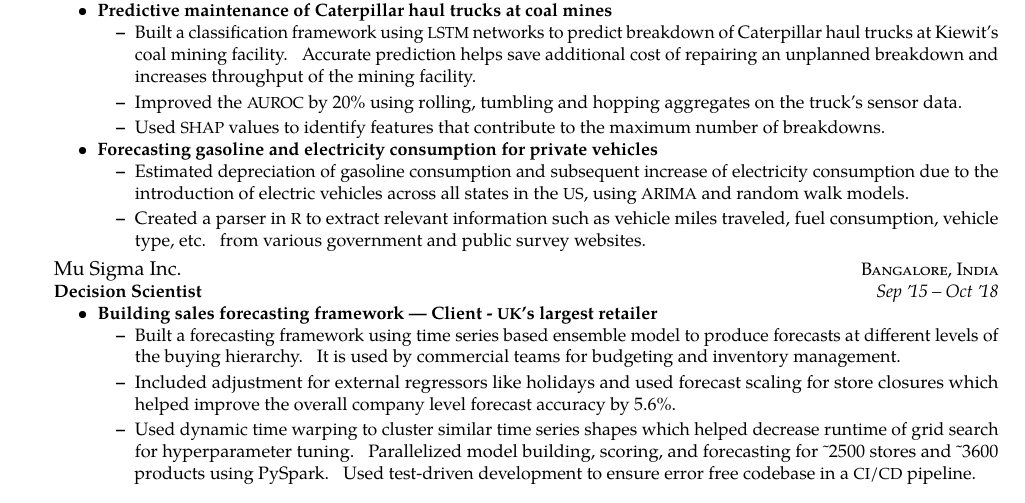
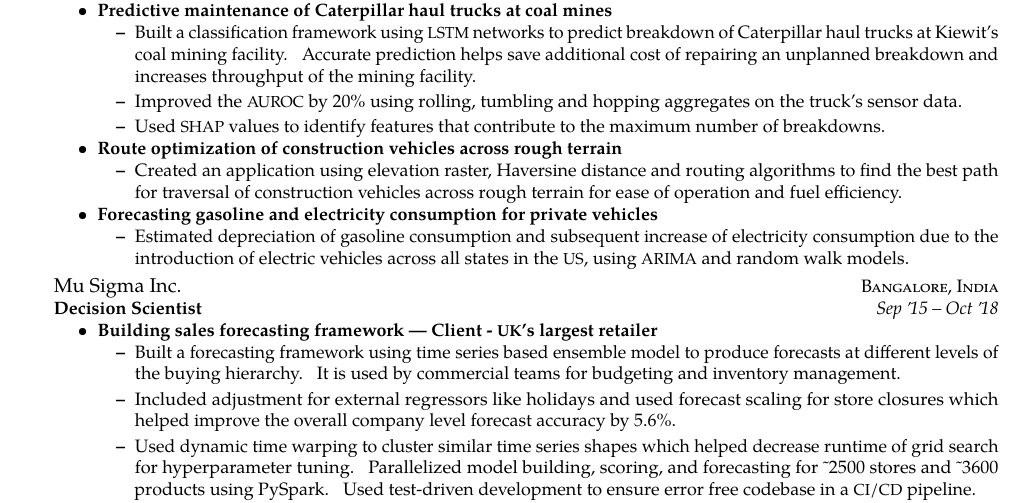
Before and after one commit to praths007/resume_cv_minimal_latex, a LaTeX CV (prathmesh_savale_resume.tex): part of the page, cut so that both start at the same text. Compiled offline with pdfLaTeX.

Commit message:
updated exp

```diff
--- a/prathmesh_savale_resume.tex
+++ b/prathmesh_savale_resume.tex
@@ -93,16 +93,25 @@
 		}}
 	}
 	\inhouseprojectsection
+	{Route optimization of construction vehicles across rough terrain} {%
+		{\bodytext{
+		\begin{itemize}
+		\item Created an application using elevation raster, Haversine distance and routing algorithms to find the best path for 				traversal of construction vehicles across rough terrain for ease of operation and fuel efficiency.
+		\end{itemize}
+		}}
+	}
+	\inhouseprojectsection
 	{Forecasting gasoline and electricity consumption for private vehicles} {%
 		{\bodytext{
 		\begin{itemize}
 		\item Estimated depreciation of gasoline consumption and subsequent increase
 		of electricity consumption due to the introduction of electric vehicles
 		across all states in the \acr{US}, using \acr{ARIMA} and random walk models.
-		\item Created a parser in \acr{R} to extract relevant information such as vehicle miles traveled, fuel consumption, vehicle type, 			etc. from various government and public survey websites.
 		\end{itemize}
 		}}
 	}
+
+
 %	\inhouseprojectsection
 %	{Optimizing the fleet size of vehicles at construction sites} {%
 %		{\bodytext{
```
Also changed, not shown: prathmesh_savale_resume.pdf, 2 other files.
